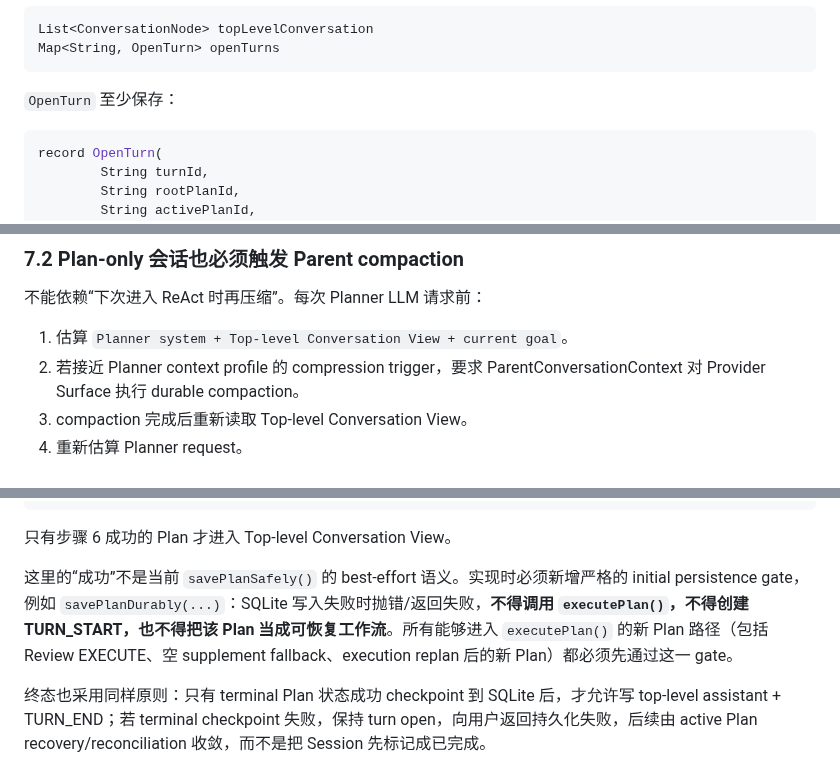
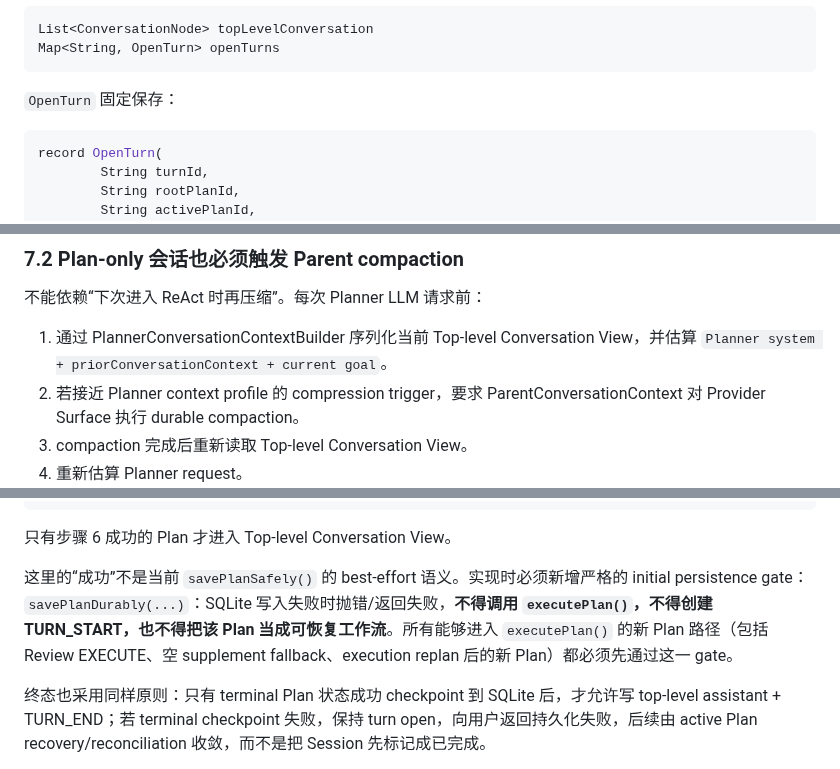
Before and after one commit to zgjdev/Code-Agent, a Markdown page: docs/dev/14-plan-session-conversation-continuity.md, 3 parts joined by grey strips. GitHub-like rendering.

````diff
--- a/docs/dev/14-plan-session-conversation-continuity.md
+++ b/docs/dev/14-plan-session-conversation-continuity.md
@@ -455,7 +455,7 @@ List<ConversationNode> topLevelConversation
 Map<String, OpenTurn> openTurns
 ```
 
-`OpenTurn` 至少保存：
+`OpenTurn` 固定保存：
 
 ```java
 record OpenTurn(
@@ -660,7 +674,7 @@ Task `AutoCompactionManager` 不参与 Parent Session 恢复。
 
 不能依赖“下次进入 ReAct 时再压缩”。每次 Planner LLM 请求前：
 
-1. 估算 `Planner system + Top-level Conversation View + current goal`。
+1. 通过 PlannerConversationContextBuilder 序列化当前 Top-level Conversation View，并估算 `Planner system + priorConversationContext + current goal`。
 2. 若接近 Planner context profile 的 compression trigger，要求 ParentConversationContext 对 Provider Surface 执行 durable compaction。
 3. compaction 完成后重新读取 Top-level Conversation View。
 4. 重新估算 Planner request。
@@ -705,7 +719,7 @@ Plan user 不能在刚收到输入时就写 Parent semantic conversation。
 
 只有步骤 6 成功的 Plan 才进入 Top-level Conversation View。
 
-这里的“成功”不是当前 `savePlanSafely()` 的 best-effort 语义。实现时必须新增严格的 initial persistence gate，例如 `savePlanDurably(...)`：SQLite 写入失败时抛错/返回失败，**不得调用 `executePlan()`，不得创建 TURN_START，也不得把该 Plan 当成可恢复工作流**。所有能够进入 `executePlan()` 的新 Plan 路径（包括 Review EXECUTE、空 supplement fallback、execution replan 后的新 Plan）都必须先通过这一 gate。
+这里的“成功”不是当前 `savePlanSafely()` 的 best-effort 语义。实现时必须新增严格的 initial persistence gate：`savePlanDurably(...)`：SQLite 写入失败时抛错/返回失败，**不得调用 `executePlan()`，不得创建 TURN_START，也不得把该 Plan 当成可恢复工作流**。所有能够进入 `executePlan()` 的新 Plan 路径（包括 Review EXECUTE、空 supplement fallback、execution replan 后的新 Plan）都必须先通过这一 gate。
 
 终态也采用同样原则：只有 terminal Plan 状态成功 checkpoint 到 SQLite 后，才允许写 top-level assistant + TURN_END；若 terminal checkpoint 失败，保持 turn open，向用户返回持久化失败，后续由 active Plan recovery/reconciliation 收敛，而不是把 Session 先标记成已完成。
 
````
Also changed, not shown: other parts of docs/dev/14-plan-session-conversation-continuity.md (+32 -18 lines).
